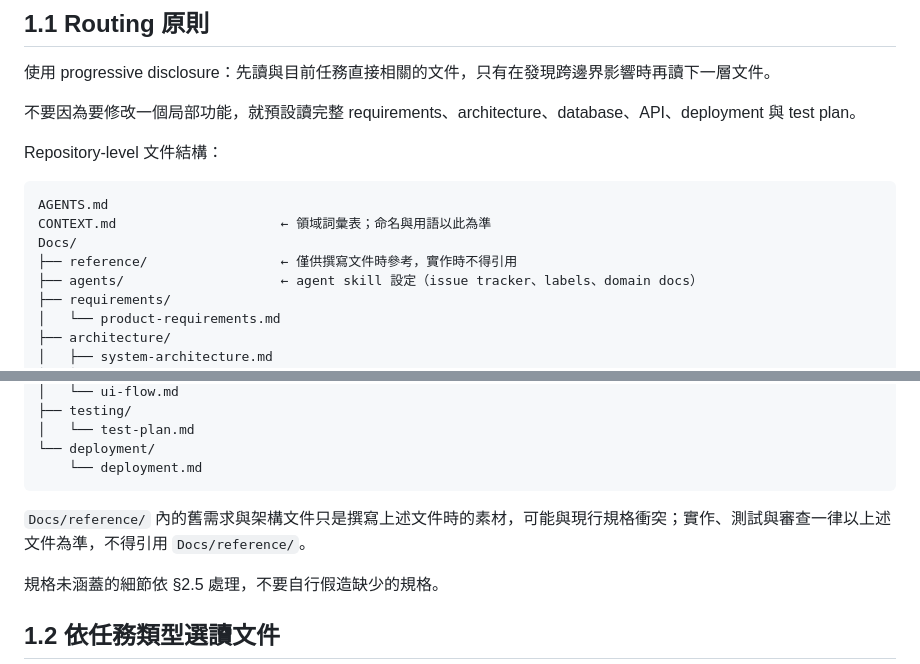
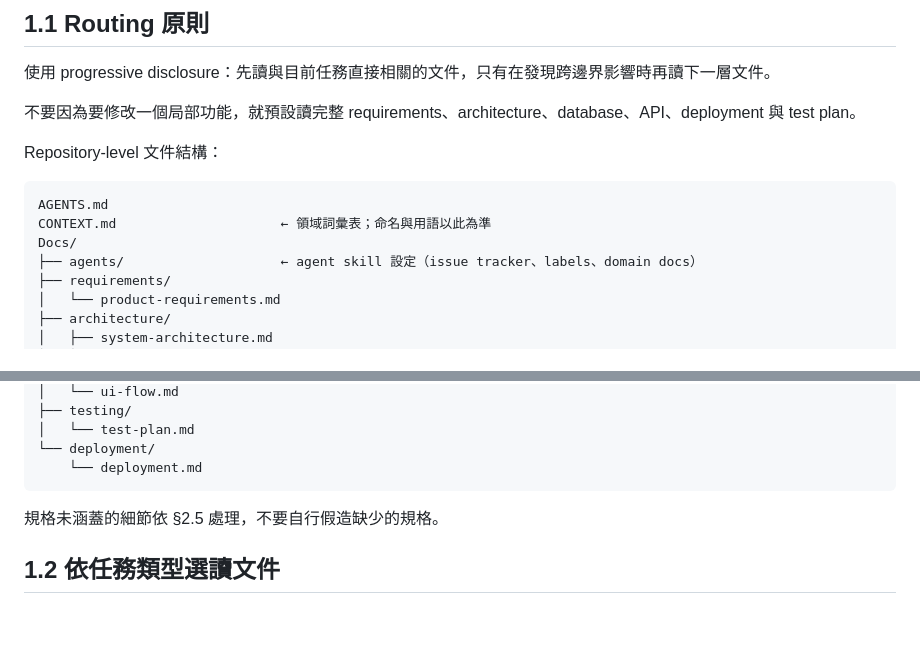
Before and after one commit to Arthur801/Book-Finder, a Markdown page: AGENTS.md, 2 parts joined by grey strips. GitHub-like rendering; blank space fills up the shorter version.

Commit message:
Drop Docs/reference pointers from AGENTS.md
Co-Authored-By: Claude Opus 5.5 <noreply@anthropic.com>

````diff
--- a/AGENTS.md
+++ b/AGENTS.md
@@ -21,7 +21,6 @@ Repository-level 文件結構：
 AGENTS.md
 CONTEXT.md                     ← 領域詞彙表；命名與用語以此為準
 Docs/
-├── reference/                 ← 僅供撰寫文件時參考，實作時不得引用
 ├── agents/                    ← agent skill 設定（issue tracker、labels、domain docs）
 ├── requirements/
 │   └── product-requirements.md
@@ -46,8 +45,6 @@ Docs/
 └── deployment/
     └── deployment.md
 ```
-
-`Docs/reference/` 內的舊需求與架構文件只是撰寫上述文件時的素材，可能與現行規格衝突；實作、測試與審查一律以上述文件為準，不得引用 `Docs/reference/`。
 
 規格未涵蓋的細節依 §2.5 處理，不要自行假造缺少的規格。
 
````
